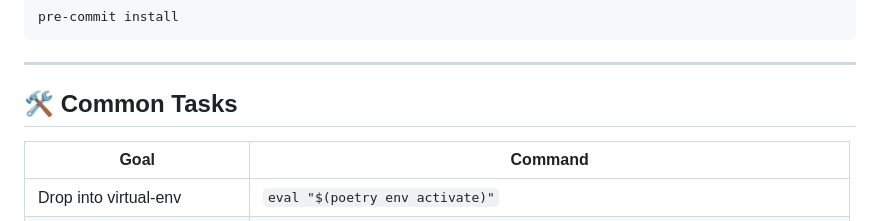
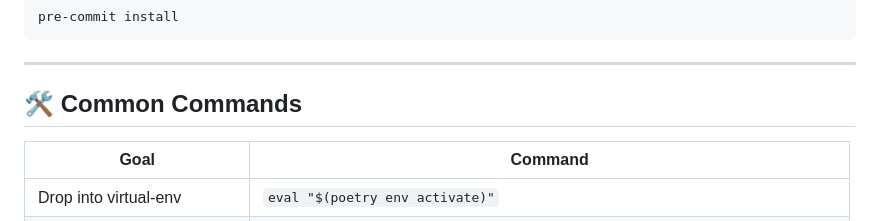
Before and after one commit to AaronWu-train/color-mixer, a Markdown page: README.md, the part around the change. Drawn GitHub-style.

Commit message:
Minor change in readme

```diff
--- a/README.md
+++ b/README.md
@@ -95,7 +95,7 @@ pre-commit install
 
 ---
 
-## 🛠 Common Tasks
+## 🛠 Common Commands
 
 | Goal                      | Command                                                                    |
 | ------------------------- | -------------------------------------------------------------------------- |
```
